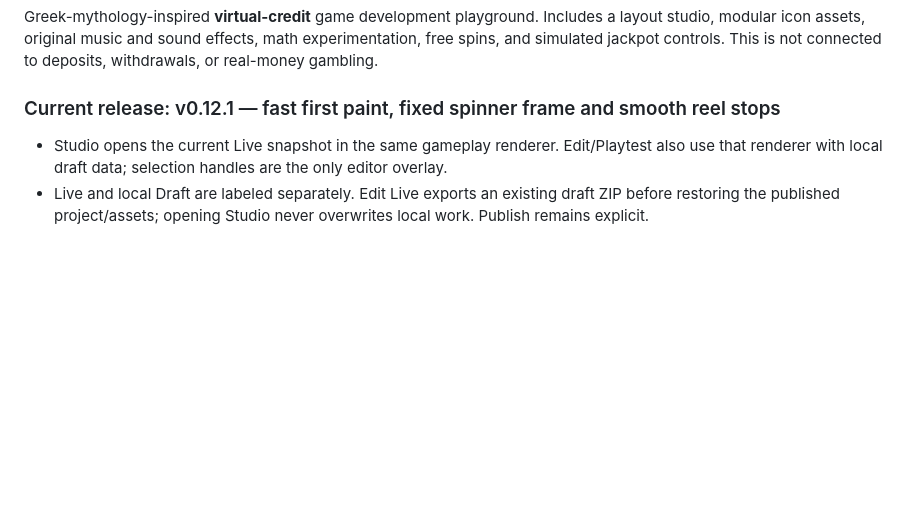
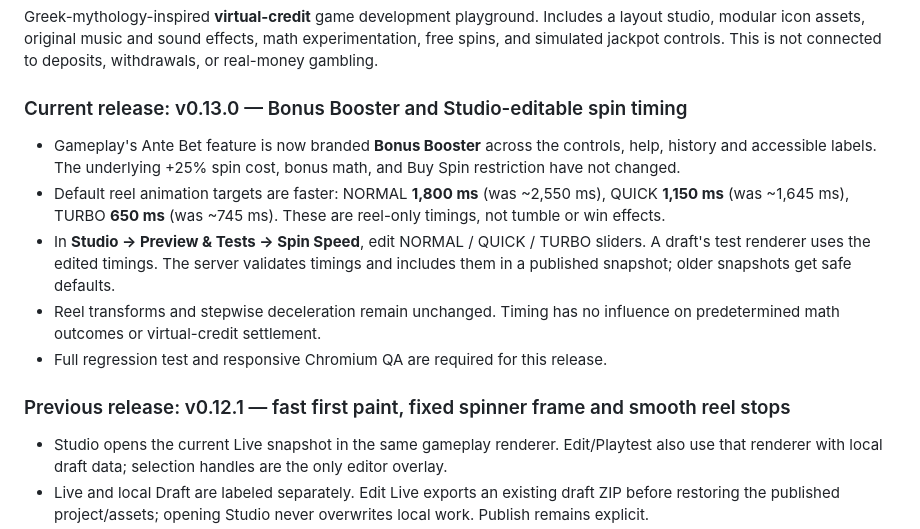
Before and after one commit to 9dbit/Skygate, a Markdown page: README.md, the part around the change. Drawn GitHub-style; blank space fills up the shorter version.

Commit message:
Skygate v0.13: align Studio UI, docs and client cache version

```diff
--- a/README.md
+++ b/README.md
@@ -2,7 +2,15 @@
 
 Greek-mythology-inspired **virtual-credit** game development playground. Includes a layout studio, modular icon assets, original music and sound effects, math experimentation, free spins, and simulated jackpot controls. This is not connected to deposits, withdrawals, or real-money gambling.
 
-### Current release: v0.12.1 — fast first paint, fixed spinner frame and smooth reel stops
+### Current release: v0.13.0 — Bonus Booster and Studio-editable spin timing
+
+- Gameplay's Ante Bet feature is now branded **Bonus Booster** across the controls, help, history and accessible labels. The underlying +25% spin cost, bonus math, and Buy Spin restriction have not changed.
+- Default reel animation targets are faster: NORMAL **1,800 ms** (was ~2,550 ms), QUICK **1,150 ms** (was ~1,645 ms), TURBO **650 ms** (was ~745 ms). These are reel-only timings, not tumble or win effects.
+- In **Studio → Preview & Tests → Spin Speed**, edit NORMAL / QUICK / TURBO sliders. A draft's test renderer uses the edited timings. The server validates timings and includes them in a published snapshot; older snapshots get safe defaults.
+- Reel transforms and stepwise deceleration remain unchanged. Timing has no influence on predetermined math outcomes or virtual-credit settlement.
+- Full regression test and responsive Chromium QA are required for this release.
+
+### Previous release: v0.12.1 — fast first paint, fixed spinner frame and smooth reel stops
 
 - Studio opens the current Live snapshot in the same gameplay renderer. Edit/Playtest also use that renderer with local draft data; selection handles are the only editor overlay.
 - Live and local Draft are labeled separately. Edit Live exports an existing draft ZIP before restoring the published project/assets; opening Studio never overwrites local work. Publish remains explicit.
```
